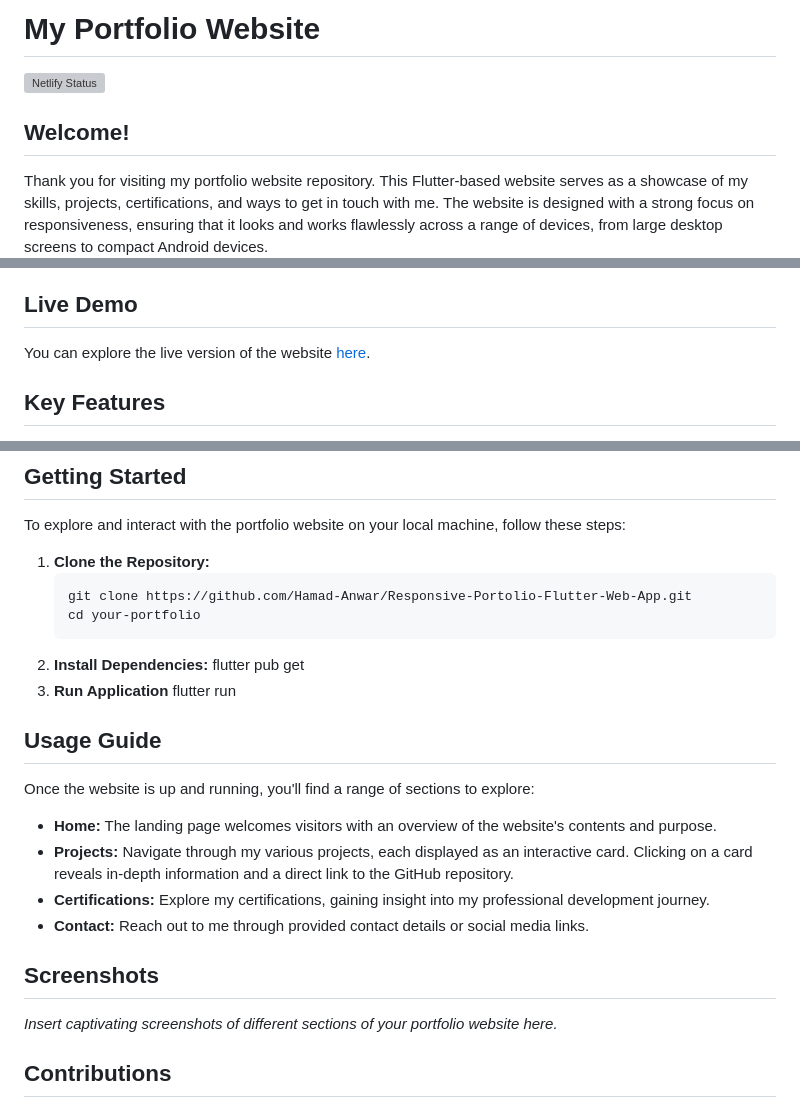
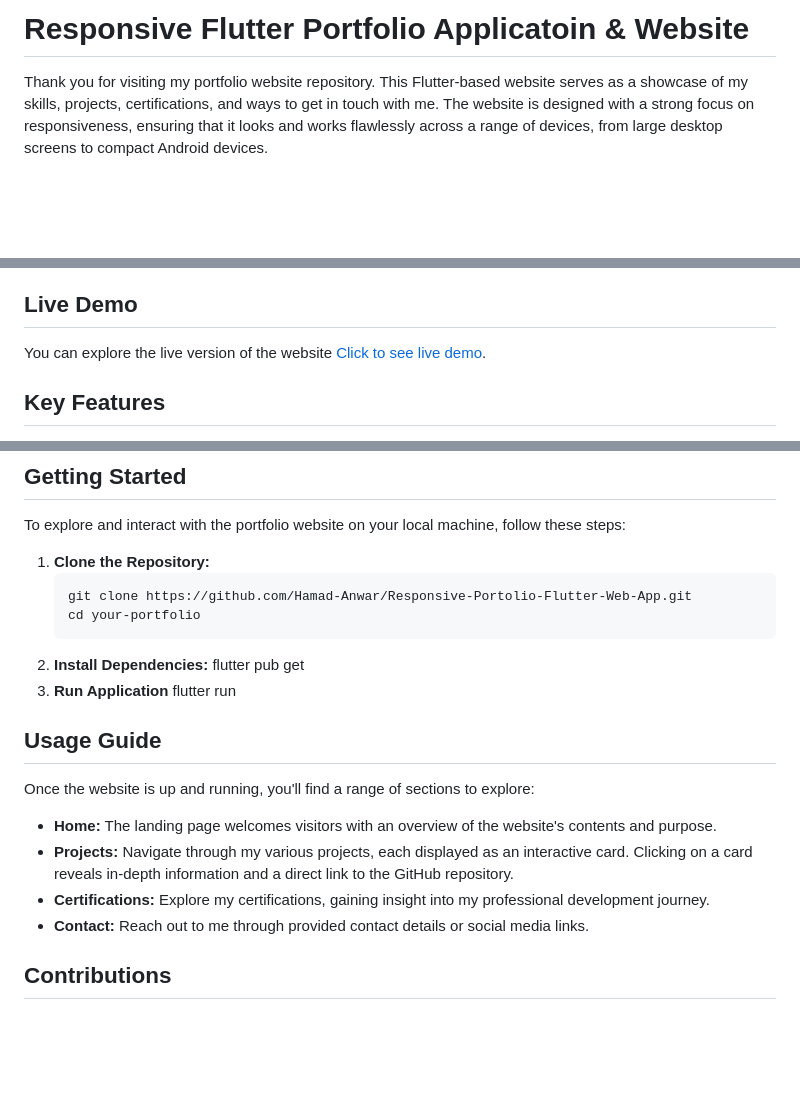
Before and after one commit to Hamad-Anwar/Flutter-Responsive-Portfolio-WebApp, a Markdown page: README.md, 3 parts joined by grey strips. GitHub-like rendering; blank space fills up the shorter version; grey boxes are pictures that could not be loaded.

```diff
--- a/README.md
+++ b/README.md
@@ -1,7 +1,3 @@
-# My Portfolio Website
-
-[![Netlify Status](https://api.netlify.com/api/v1/badges/YOUR_NETLIFY_BADGE_ID_HERE/status)](https://app.netlify.com/sites/YOUR_NETLIFY_SITE_ID_HERE)
-
-## Welcome!
+# Responsive Flutter Portfolio Applicatoin & Website
 
 Thank you for visiting my portfolio website repository. This Flutter-based website serves as a showcase of my skills, projects, certifications, and ways to get in touch with me. The website is designed with a strong focus on responsiveness, ensuring that it looks and works flawlessly across a range of devices, from large desktop screens to compact Android devices.
@@ -20,7 +20,7 @@ Thank you for visiting my portfolio website repository. This Flutter-based websi
 
 ## Live Demo
 
-You can explore the live version of the website [here](https://www.yourportfolio.com).
+You can explore the live version of the website [Click to see live demo](https://www.yourportfolio.com](https://hamad-anwar.github.io/Portfolio/#/)).
 
 ## Key Features
 
@@ -58,7 +58,6 @@ To explore and interact with the portfolio website on your local machine, follow
 3. **Run Application**
    flutter run
 
-
 ## Usage Guide
 
 Once the website is up and running, you'll find a range of sections to explore:
@@ -68,9 +67,8 @@ Once the website is up and running, you'll find a range of sections to explore:
 - **Certifications:** Explore my certifications, gaining insight into my professional development journey.
 - **Contact:** Reach out to me through provided contact details or social media links.
 
-## Screenshots
 
-_Insert captivating screenshots of different sections of your portfolio website here._
+
 
 ## Contributions
 
```
Also changed, not shown: other parts of README.md (+4 -0 lines).
